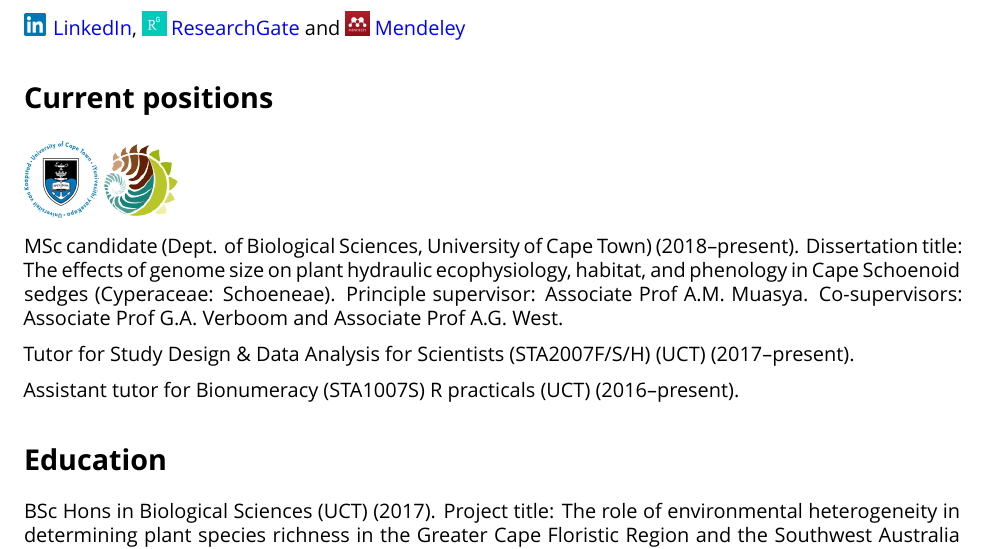
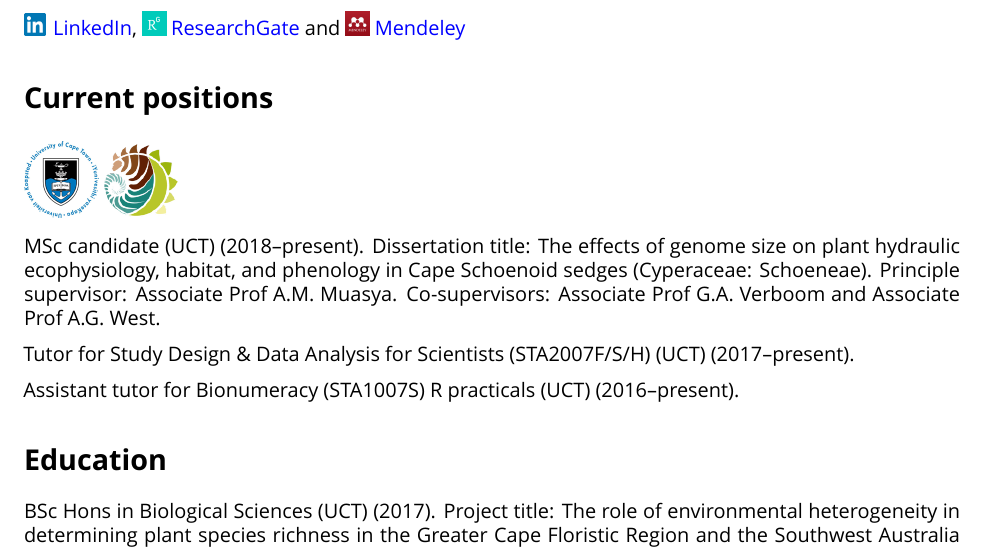
Before and after one commit to rvanmazijk/cv, an R Markdown document (RvanMazijk_CV_full.Rmd): part of page 1 of 4, cut so that both start at the same text. Rendered offline with R 4.5, knitr and Pandoc, then LaTeX, with nearby package versions; a font, style sheet, LaTeX package, included part or bibliography that could not be used is replaced or left out.

Commit message:
Remove redundant institute info for MSc

```diff
--- a/RvanMazijk_CV_full.Rmd
+++ b/RvanMazijk_CV_full.Rmd
@@ -24,7 +24,7 @@ urlcolor: blue
 
 ![](logos/UCT.png){ width=50 } ![](logos/BIO.png){ width=50 }
 
-MSc candidate (Dept. of Biological Sciences, University of Cape Town) (2018--present). Dissertation title: The effects of genome size on plant hydraulic ecophysiology, habitat, and phenology in Cape Schoenoid sedges (Cyperaceae: Schoeneae). Principle supervisor: Associate Prof A.M. Muasya. Co-supervisors: Associate Prof G.A. Verboom and Associate Prof A.G. West.
+MSc candidate (UCT) (2018--present). Dissertation title: The effects of genome size on plant hydraulic ecophysiology, habitat, and phenology in Cape Schoenoid sedges (Cyperaceae: Schoeneae). Principle supervisor: Associate Prof A.M. Muasya. Co-supervisors: Associate Prof G.A. Verboom and Associate Prof A.G. West.
 
 Tutor for Study Design & Data Analysis for Scientists (STA2007F/S/H) (UCT) (2017--present).
 
```
